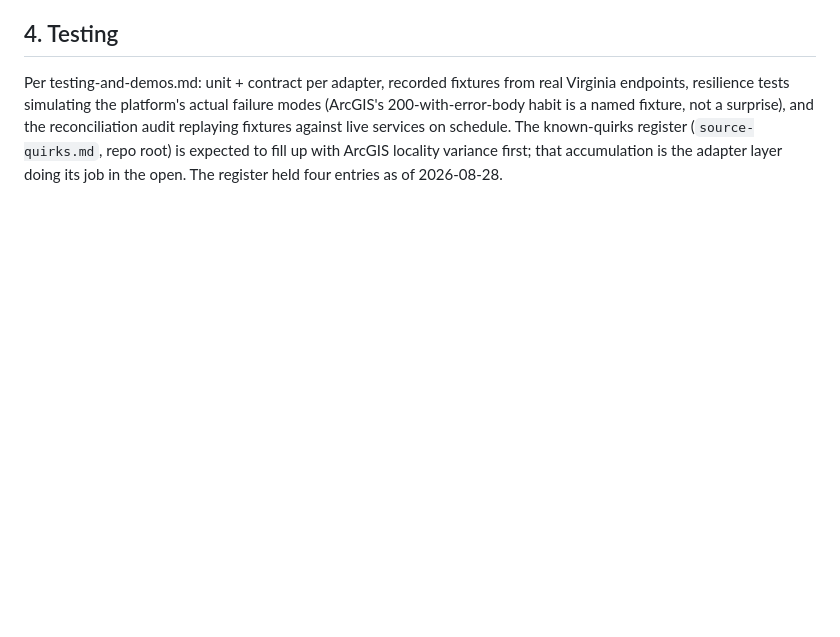
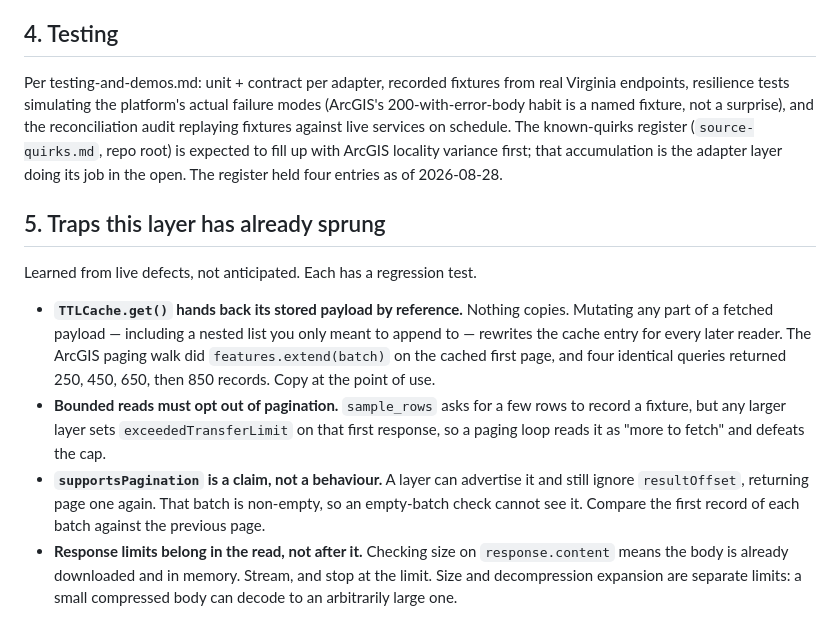
Before and after one commit to pranava0x0/Commonwealth-MCP, a Markdown page: design/adapters.md, the part around the change. Rendered like a GitHub page; blank space fills up the shorter version.

```diff
--- a/design/adapters.md
+++ b/design/adapters.md
@@ -52,3 +52,27 @@ Design notes banked from the 2026-08-26 tools research (../research/README.md pa
 ## 4. Testing
 
 Per testing-and-demos.md: unit + contract per adapter, recorded fixtures from real Virginia endpoints, resilience tests simulating the platform's actual failure modes (ArcGIS's 200-with-error-body habit is a named fixture, not a surprise), and the reconciliation audit replaying fixtures against live services on schedule. The known-quirks register (`source-quirks.md`, repo root) is expected to fill up with ArcGIS locality variance first; that accumulation is the adapter layer doing its job in the open. The register held four entries as of 2026-08-28.
+
+## 5. Traps this layer has already sprung
+
+Learned from live defects, not anticipated. Each has a regression test.
+
+- **`TTLCache.get()` hands back its stored payload by reference.** Nothing
+  copies. Mutating any part of a fetched payload — including a nested list
+  you only meant to append to — rewrites the cache entry for every later
+  reader. The ArcGIS paging walk did `features.extend(batch)` on the
+  cached first page, and four identical queries returned 250, 450, 650,
+  then 850 records. Copy at the point of use.
+- **Bounded reads must opt out of pagination.** `sample_rows` asks for a
+  few rows to record a fixture, but any larger layer sets
+  `exceededTransferLimit` on that first response, so a paging loop reads
+  it as "more to fetch" and defeats the cap.
+- **`supportsPagination` is a claim, not a behaviour.** A layer can
+  advertise it and still ignore `resultOffset`, returning page one again.
+  That batch is non-empty, so an empty-batch check cannot see it. Compare
+  the first record of each batch against the previous page.
+- **Response limits belong in the read, not after it.** Checking size on
+  `response.content` means the body is already downloaded and in memory.
+  Stream, and stop at the limit. Size and decompression expansion are
+  separate limits: a small compressed body can decode to an arbitrarily
+  large one.
```
Also changed, not shown: design/docs-practices.md (+37 -0 lines), docs/RUNLOG.md (+44 -0 lines).
